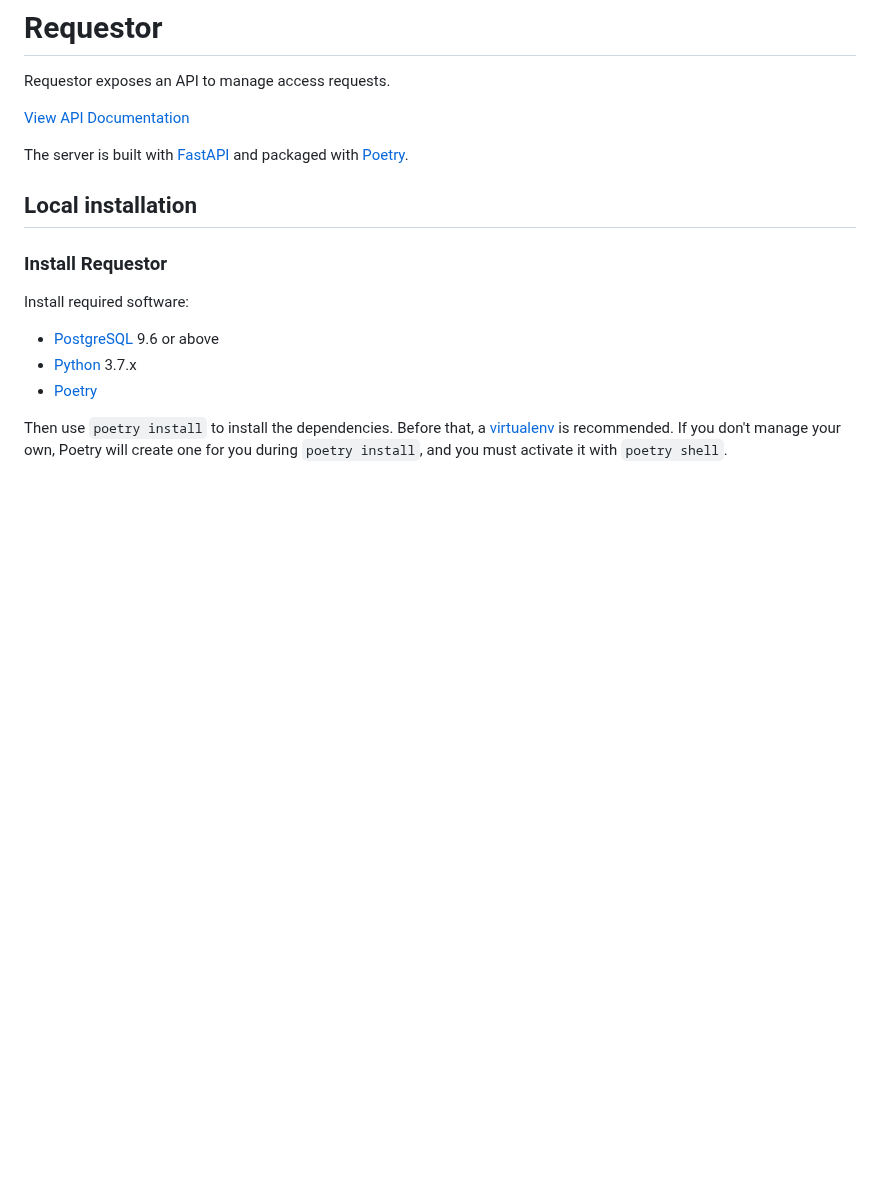
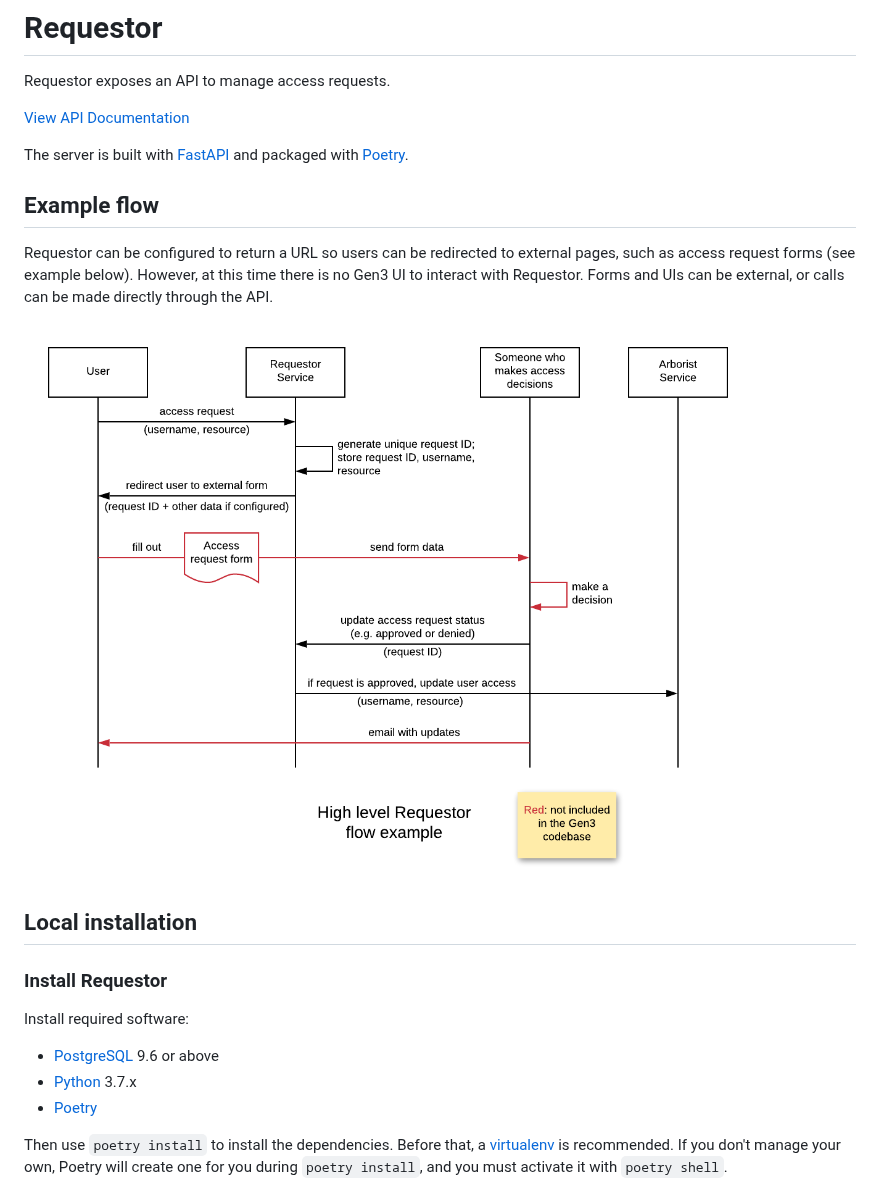
Before and after one commit to uc-cdis/requestor, a Markdown page: README.md, the part around the change. Rendered like a GitHub page; pictures changed too: docs/img/requestor_example_flow.png (added); blank space fills up the shorter version.

Commit message:
Add Requestor example flow diagram to Readme (#16)

```diff
--- a/README.md
+++ b/README.md
@@ -5,6 +5,12 @@ Requestor exposes an API to manage access requests.
 [View API Documentation](http://petstore.swagger.io/?url=https://raw.githubusercontent.com/uc-cdis/requestor/master/docs/openapi.yaml)
 
 The server is built with [FastAPI](https://fastapi.tiangolo.com/) and packaged with [Poetry](https://poetry.eustace.io/).
+
+## Example flow
+
+Requestor can be configured to return a URL so users can be redirected to external pages, such as access request forms (see example below). However, at this time there is no Gen3 UI to interact with Requestor. Forms and UIs can be external, or calls can be made directly through the API.
+
+![Requestor example flow](docs/img/requestor_example_flow.png)
 
 ## Local installation
 
```
